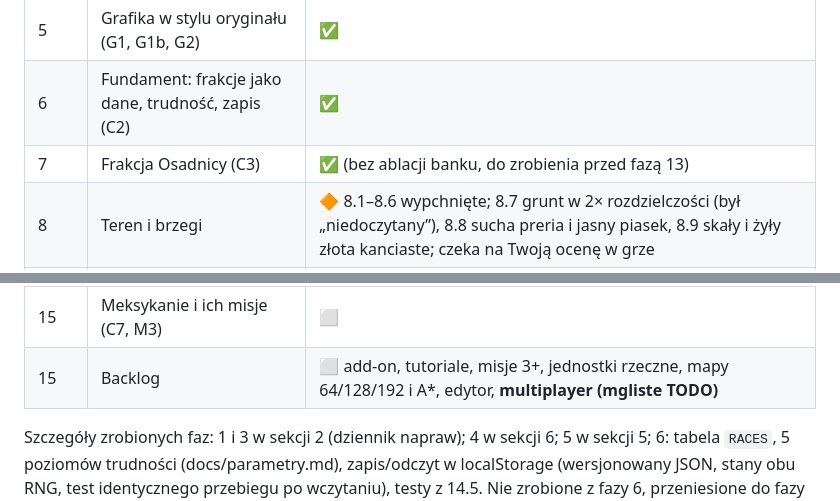
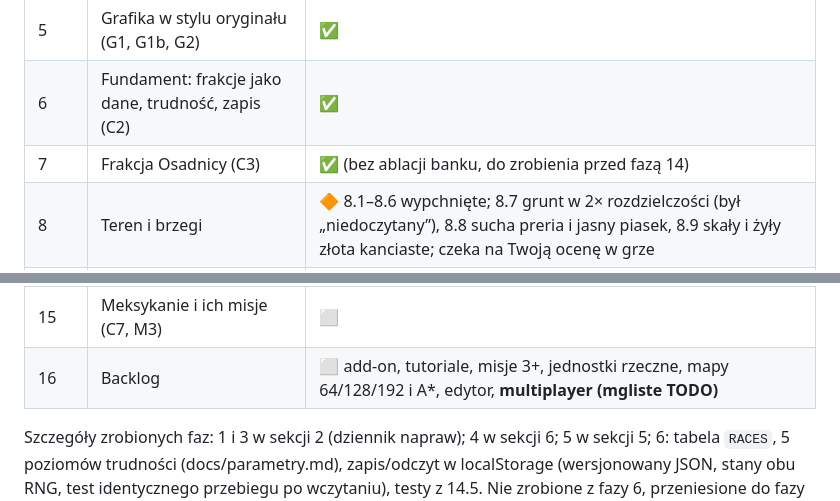
Before and after one commit to DawidWrona92/ANPBTL, a Markdown page: ROADMAP.md, 2 parts joined by grey strips. Rendered like a GitHub page.

Commit message:
Roadmap: fix phase numbering

```diff
--- a/ROADMAP.md
+++ b/ROADMAP.md
@@ -52,7 +52,7 @@ Fazy to grube tematy, podpunkty ich szczegóły. Te same numery są w planie pra
 | 4 | Narzędzia balansu (B0, B1) | ✅ |
 | 5 | Grafika w stylu oryginału (G1, G1b, G2) | ✅ |
 | 6 | Fundament: frakcje jako dane, trudność, zapis (C2) | ✅ |
-| 7 | Frakcja Osadnicy (C3) | ✅ (bez ablacji banku, do zrobienia przed fazą 13) |
+| 7 | Frakcja Osadnicy (C3) | ✅ (bez ablacji banku, do zrobienia przed fazą 14) |
 | 8 | Teren i brzegi | 🔶 8.1–8.6 wypchnięte; 8.7 grunt w 2× rozdzielczości (był „niedoczytany”), 8.8 sucha preria i jasny piasek, 8.9 skały i żyły złota kanciaste; czeka na Twoją ocenę w grze |
 | 9 | Interfejs jak w oryginale | ✅ 9.1 zrzuty od właściciela (docs/zrodla.md), 9.2 deski i pergamin (`tools/art/build_ui.js`) i pasek zasobów z ikonami, 9.3 panel dolny (info o zaznaczeniu, siatka poleceń na pergaminie, zakładki grup 1–6), 9.4 minimapa w ramie z przyciskami (pomoc, zapis, odczyt), 9.5 menu główne, wybór ludu (cztery koła), ustawienia (dźwięk, przewijanie, szybkość gry, cienie, trudność), okna dialogowe z deskami, 9.6 testy. Do oceny w grze; szczegóły na koniec |
 | 10 | Potyczka: mapy, kaniony, motywy terenu, wybór przeciwnika | ✅ 10.1 mapy jako dane ASCII (`assets/maps.js` z `tools/maps/build_maps.js`), zmienny rozmiar mapy, teren w kafelkach 512 px; 10.2 klify `T_CLIFF` (nieprzekraczalne, bez zabudowy; sprite'y warstwowego piaskowca per motyw); 10.3 mapy: Preria (klasyczna), Kanion Dwóch Przejść, Bród, Płaskowyż 56×56; 10.4 motywy arid / preria / trawiasta / auto; 10.5 ekran ustawień potyczki z miniaturami map, wyborem terenu, przeciwnika (tylko Desperado aktywny, reszta „wkrótce” do fazy 14) i trudności; 10.6 testy (przejścia na każdej mapie, klify, zapis, AI 6 min na nowych mapach) |
@@ -61,7 +61,7 @@ Fazy to grube tematy, podpunkty ich szczegóły. Te same numery są w planie pra
 | 13 | Kampanie Sioux i USA, misje 1–2 (M1) | ⬜ 13.1 szkielet misji, 13.2 Sioux, 13.3 USA |
 | 14 | Desperado, AI wszystkich frakcji, misje Desperado (C4, C4b, M2) | ⬜ |
 | 15 | Meksykanie i ich misje (C7, M3) | ⬜ |
-| 15 | Backlog | ⬜ add-on, tutoriale, misje 3+, jednostki rzeczne, mapy 64/128/192 i A*, edytor, **multiplayer (mgliste TODO)** |
+| 16 | Backlog | ⬜ add-on, tutoriale, misje 3+, jednostki rzeczne, mapy 64/128/192 i A*, edytor, **multiplayer (mgliste TODO)** |
 
 Szczegóły zrobionych faz: 1 i 3 w sekcji 2 (dziennik napraw); 4 w sekcji 6; 5 w sekcji 5; 6: tabela `RACES`, 5 poziomów trudności (docs/parametry.md), zapis/odczyt w localStorage (wersjonowany JSON, stany obu RNG, test identycznego przebiegu po wczytaniu), testy z 14.5. Nie zrobione z fazy 6, przeniesione do fazy 11: wybór frakcji wroga, kapitulacja AI, zwiadowca przed falą.
 
```
